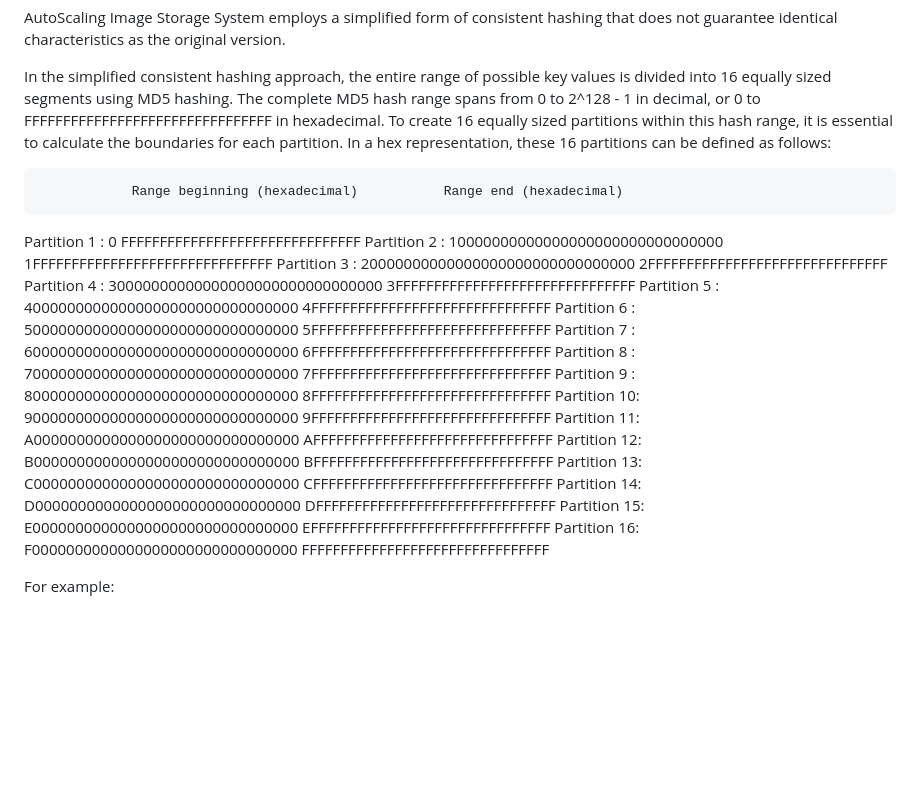
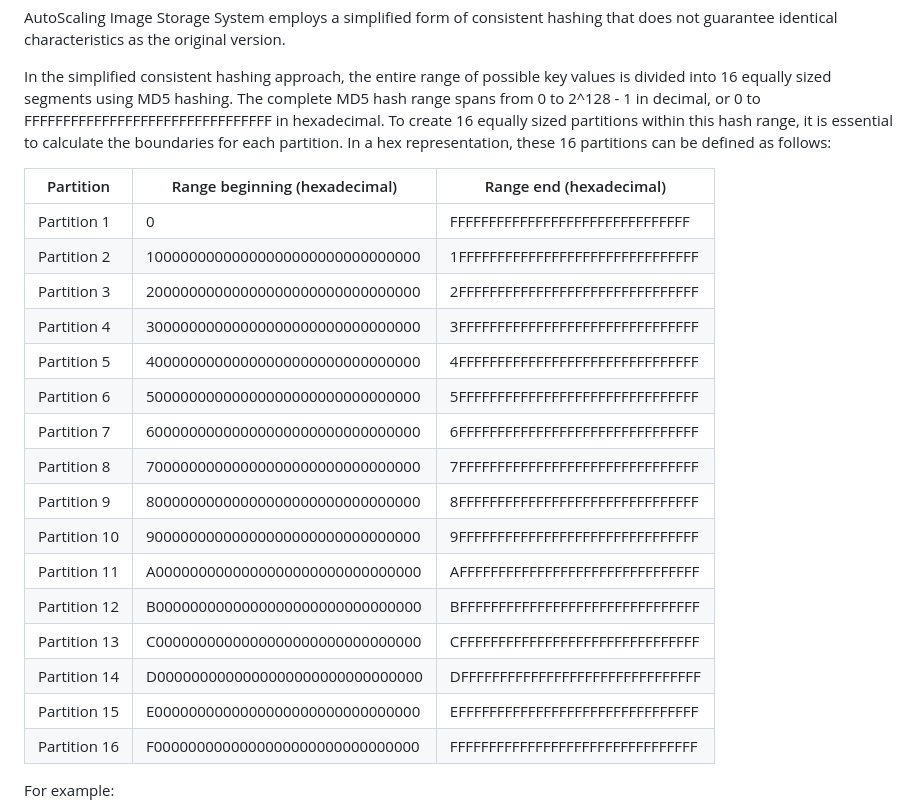
Before and after one commit to moxxxx/AutoScalingImageStorageSystem, a Markdown page: README.md, the part around the change. Rendered like a GitHub page; blank space fills up the shorter version.

Commit message:
reformat the readme so that is readable

```diff
--- a/README.md
+++ b/README.md
@@ -72,25 +72,25 @@ AutoScaling Image Storage System employs a simplified form of consistent hashing
 In the simplified consistent hashing approach, the entire range of possible key values is divided into 16 equally sized segments using MD5 hashing. The complete MD5 hash range spans from 0 to 2^128 - 1 in decimal, or 0 to FFFFFFFFFFFFFFFFFFFFFFFFFFFFFFFF in hexadecimal. To create 16 equally sized partitions within this hash range, it is essential to calculate the boundaries for each partition. In a hex representation, these 16 partitions can be defined as follows:
 
 
-                Range beginning (hexadecimal)           Range end (hexadecimal)
+| Partition   | Range beginning (hexadecimal)           | Range end (hexadecimal)               |
+| ----------- | --------------------------------------- | ------------------------------------- |
+| Partition 1 | 0                                       | FFFFFFFFFFFFFFFFFFFFFFFFFFFFFFF      |
+| Partition 2 | 10000000000000000000000000000000        | 1FFFFFFFFFFFFFFFFFFFFFFFFFFFFFFF     |
+| Partition 3 | 20000000000000000000000000000000        | 2FFFFFFFFFFFFFFFFFFFFFFFFFFFFFFF     |
+| Partition 4 | 30000000000000000000000000000000        | 3FFFFFFFFFFFFFFFFFFFFFFFFFFFFFFF     |
+| Partition 5 | 40000000000000000000000000000000        | 4FFFFFFFFFFFFFFFFFFFFFFFFFFFFFFF     |
+| Partition 6 | 50000000000000000000000000000000        | 5FFFFFFFFFFFFFFFFFFFFFFFFFFFFFFF     |
+| Partition 7 | 60000000000000000000000000000000        | 6FFFFFFFFFFFFFFFFFFFFFFFFFFFFFFF     |
+| Partition 8 | 70000000000000000000000000000000        | 7FFFFFFFFFFFFFFFFFFFFFFFFFFFFFFF     |
+| Partition 9 | 80000000000000000000000000000000        | 8FFFFFFFFFFFFFFFFFFFFFFFFFFFFFFF     |
+| Partition 10 | 90000000000000000000000000000000       | 9FFFFFFFFFFFFFFFFFFFFFFFFFFFFFFF     |
+| Partition 11 | A0000000000000000000000000000000       | AFFFFFFFFFFFFFFFFFFFFFFFFFFFFFFF     |
+| Partition 12 | B0000000000000000000000000000000       | BFFFFFFFFFFFFFFFFFFFFFFFFFFFFFFF     |
+| Partition 13 | C0000000000000000000000000000000       | CFFFFFFFFFFFFFFFFFFFFFFFFFFFFFFF     |
+| Partition 14 | D0000000000000000000000000000000       | DFFFFFFFFFFFFFFFFFFFFFFFFFFFFFFF     |
+| Partition 15 | E0000000000000000000000000000000       | EFFFFFFFFFFFFFFFFFFFFFFFFFFFFFFF     |
+| Partition 16 | F0000000000000000000000000000000       | FFFFFFFFFFFFFFFFFFFFFFFFFFFFFFFF     |
 
-
-Partition 1	:   0	                                    FFFFFFFFFFFFFFFFFFFFFFFFFFFFFFF
-Partition 2	:   10000000000000000000000000000000	    1FFFFFFFFFFFFFFFFFFFFFFFFFFFFFFF
-Partition 3	:   20000000000000000000000000000000	    2FFFFFFFFFFFFFFFFFFFFFFFFFFFFFFF
-Partition 4	:   30000000000000000000000000000000	    3FFFFFFFFFFFFFFFFFFFFFFFFFFFFFFF
-Partition 5	:   40000000000000000000000000000000	    4FFFFFFFFFFFFFFFFFFFFFFFFFFFFFFF
-Partition 6	:   50000000000000000000000000000000	    5FFFFFFFFFFFFFFFFFFFFFFFFFFFFFFF
-Partition 7	:   60000000000000000000000000000000	    6FFFFFFFFFFFFFFFFFFFFFFFFFFFFFFF
-Partition 8	:   70000000000000000000000000000000	    7FFFFFFFFFFFFFFFFFFFFFFFFFFFFFFF
-Partition 9	:   80000000000000000000000000000000	    8FFFFFFFFFFFFFFFFFFFFFFFFFFFFFFF
-Partition 10:	90000000000000000000000000000000	    9FFFFFFFFFFFFFFFFFFFFFFFFFFFFFFF
-Partition 11:	A0000000000000000000000000000000	    AFFFFFFFFFFFFFFFFFFFFFFFFFFFFFFF
-Partition 12:	B0000000000000000000000000000000	    BFFFFFFFFFFFFFFFFFFFFFFFFFFFFFFF
-Partition 13:	C0000000000000000000000000000000	    CFFFFFFFFFFFFFFFFFFFFFFFFFFFFFFF
-Partition 14:	D0000000000000000000000000000000	    DFFFFFFFFFFFFFFFFFFFFFFFFFFFFFFF
-Partition 15:	E0000000000000000000000000000000	    EFFFFFFFFFFFFFFFFFFFFFFFFFFFFFFF
-Partition 16:	F0000000000000000000000000000000	    FFFFFFFFFFFFFFFFFFFFFFFFFFFFFFFF
 
 
 For example:
```
